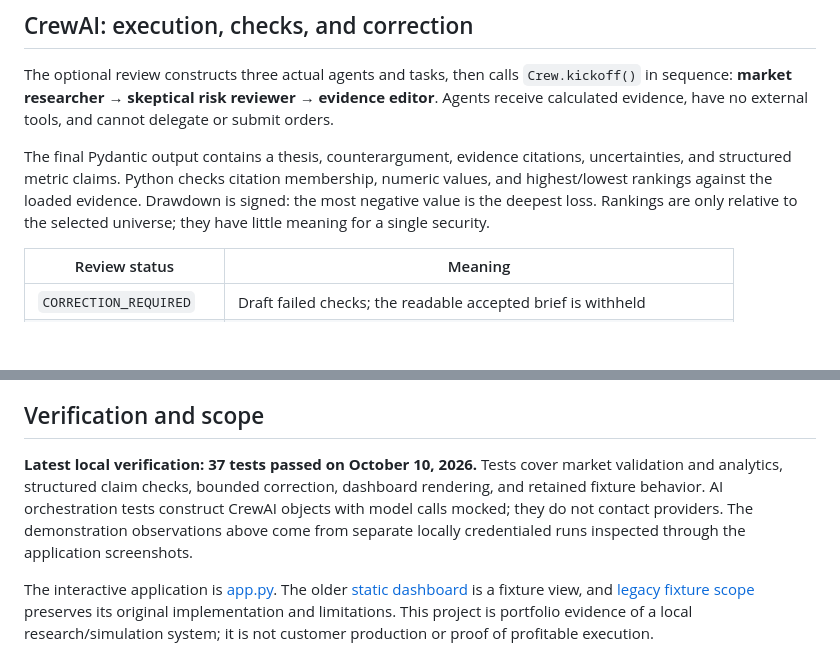
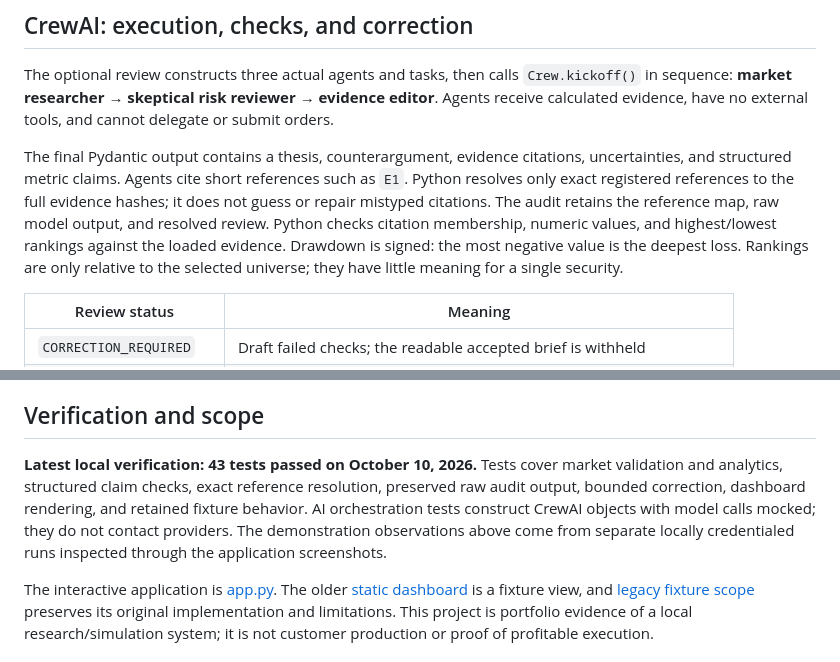
Before and after one commit to TAM-DS/investment-gems, a Markdown page: README.md, 2 parts joined by grey strips. Rendered like a GitHub page; blank space fills up the shorter version.

```diff
--- a/README.md
+++ b/README.md
@@ -42,7 +63,7 @@ Earlier runs also exercised the blocked-draft path. These observations establish
 
 The optional review constructs three actual agents and tasks, then calls `Crew.kickoff()` in sequence: **market researcher → skeptical risk reviewer → evidence editor**. Agents receive calculated evidence, have no external tools, and cannot delegate or submit orders.
 
-The final Pydantic output contains a thesis, counterargument, evidence citations, uncertainties, and structured metric claims. Python checks citation membership, numeric values, and highest/lowest rankings against the loaded evidence. Drawdown is signed: the most negative value is the deepest loss. Rankings are only relative to the selected universe; they have little meaning for a single security.
+The final Pydantic output contains a thesis, counterargument, evidence citations, uncertainties, and structured metric claims. Agents cite short references such as `E1`. Python resolves only exact registered references to the full evidence hashes; it does not guess or repair mistyped citations. The audit retains the reference map, raw model output, and resolved review. Python checks citation membership, numeric values, and highest/lowest rankings against the loaded evidence. Drawdown is signed: the most negative value is the deepest loss. Rankings are only relative to the selected universe; they have little meaning for a single security.
 
 | Review status | Meaning |
 |---|---|
@@ -96,7 +117,7 @@ Select one to five tickers and a range with at least sixty trading sessions. Loa
 
 ## Verification and scope
 
-**Latest local verification: 37 tests passed on October 10, 2026.** Tests cover market validation and analytics, structured claim checks, bounded correction, dashboard rendering, and retained fixture behavior. AI orchestration tests construct CrewAI objects with model calls mocked; they do not contact providers. The demonstration observations above come from separate locally credentialed runs inspected through the application screenshots.
+**Latest local verification: 43 tests passed on October 10, 2026.** Tests cover market validation and analytics, structured claim checks, exact reference resolution, preserved raw audit output, bounded correction, dashboard rendering, and retained fixture behavior. AI orchestration tests construct CrewAI objects with model calls mocked; they do not contact providers. The demonstration observations above come from separate locally credentialed runs inspected through the application screenshots.
 
 The interactive application is [app.py](app.py). The older [static dashboard](docs/index.html) is a fixture view, and [legacy fixture scope](docs/legacy-fixture-scope.md) preserves its original implementation and limitations. This project is portfolio evidence of a local research/simulation system; it is not customer production or proof of profitable execution.
 
```
Also changed, not shown: other parts of README.md (+21 -0 lines), docs/screenshots/01-market-evidence.png (added), docs/screenshots/02-screening-rules.png (added), docs/screenshots/03-crewai-review.png (added).
